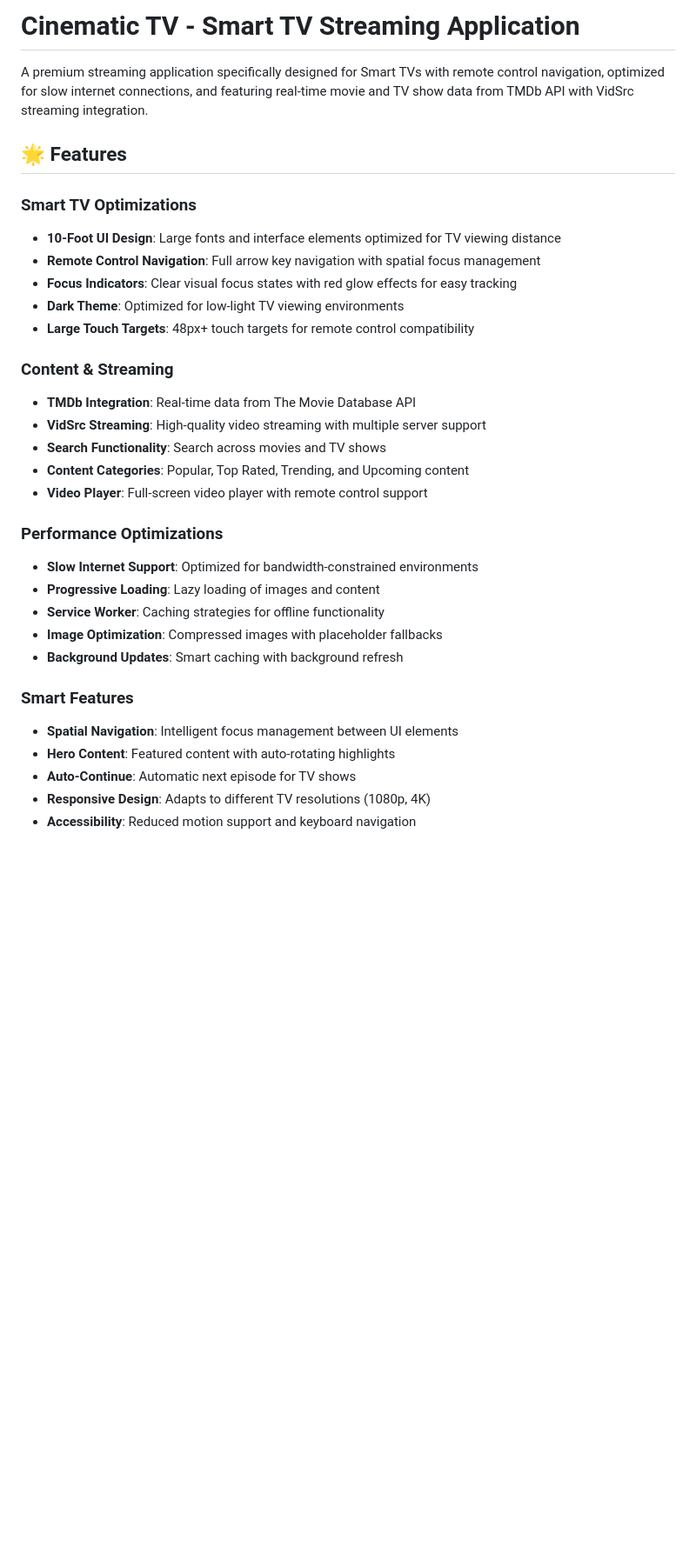
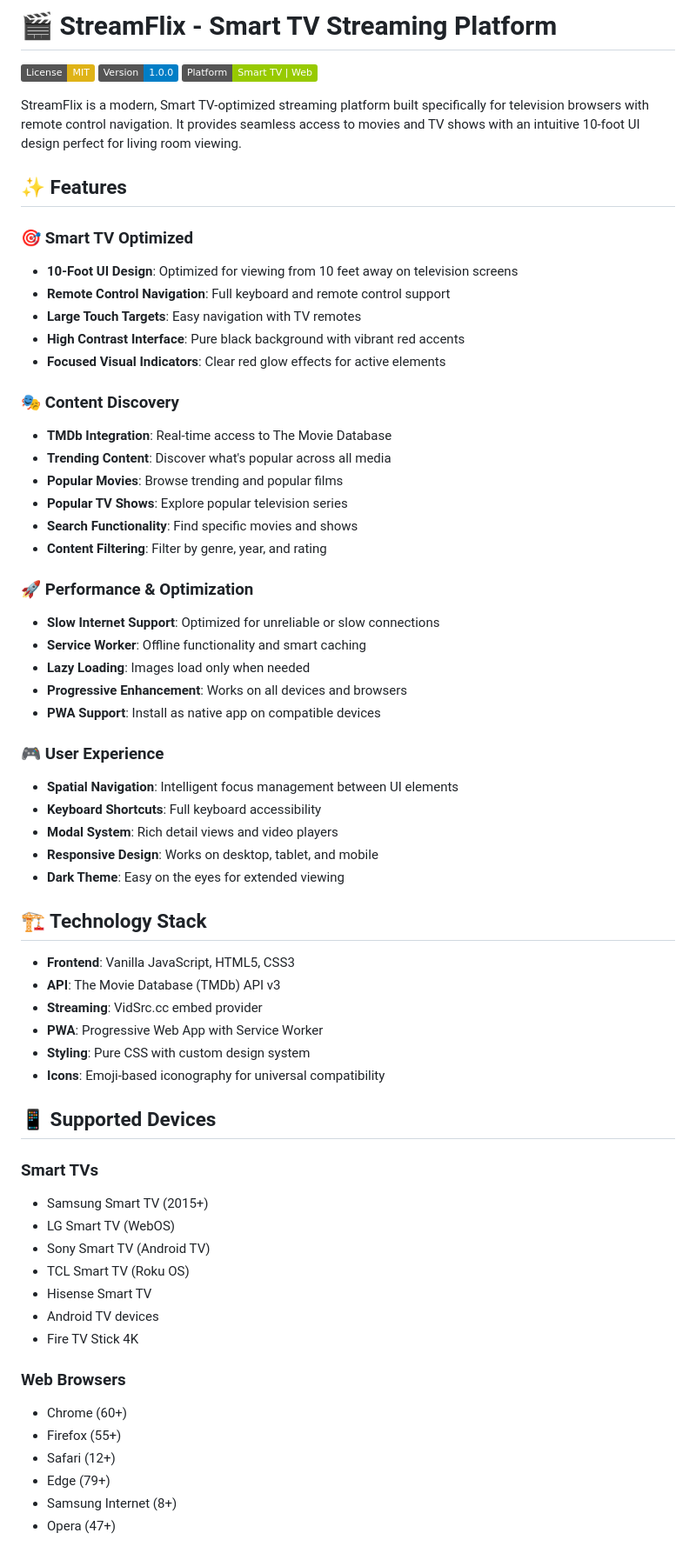
Before and after one commit to abhishek9871/StreamFlix, a Markdown page: README.md, the part around one of its changes. Shown at 87% size. Rendered like a GitHub page; badges without logos; blank space fills up the shorter version.

```diff
--- a/README.md
+++ b/README.md
@@ -1,33 +1,67 @@
-# Cinematic TV - Smart TV Streaming Application
+# 🎬 StreamFlix - Smart TV Streaming Platform
 
-A premium streaming application specifically designed for Smart TVs with remote control navigation, optimized for slow internet connections, and featuring real-time movie and TV show data from TMDb API with VidSrc streaming integration.
+[![License: MIT](https://img.shields.io/badge/License-MIT-yellow.svg)](https://opensource.org/licenses/MIT)
+[![Version](https://img.shields.io/badge/Version-1.0.0-blue.svg)](https://github.com/abhishek9871/StreamFlix)
+[![Platform](https://img.shields.io/badge/Platform-Smart%20TV%20%7C%20Web-green.svg)](https://github.com/abhishek9871/StreamFlix)
 
-## 🌟 Features
+StreamFlix is a modern, Smart TV-optimized streaming platform built specifically for television browsers with remote control navigation. It provides seamless access to movies and TV shows with an intuitive 10-foot UI design perfect for living room viewing.
 
-### Smart TV Optimizations
-- **10-Foot UI Design**: Large fonts and interface elements optimized for TV viewing distance
-- **Remote Control Navigation**: Full arrow key navigation with spatial focus management
-- **Focus Indicators**: Clear visual focus states with red glow effects for easy tracking
-- **Dark Theme**: Optimized for low-light TV viewing environments
-- **Large Touch Targets**: 48px+ touch targets for remote control compatibility
+## ✨ Features
 
-### Content & Streaming
-- **TMDb Integration**: Real-time data from The Movie Database API
-- **VidSrc Streaming**: High-quality video streaming with multiple server support
-- **Search Functionality**: Search across movies and TV shows
-- **Content Categories**: Popular, Top Rated, Trending, and Upcoming content
-- **Video Player**: Full-screen video player with remote control support
+### 🎯 Smart TV Optimized
+- **10-Foot UI Design**: Optimized for viewing from 10 feet away on television screens
+- **Remote Control Navigation**: Full keyboard and remote control support
+- **Large Touch Targets**: Easy navigation with TV remotes
+- **High Contrast Interface**: Pure black background with vibrant red accents
+- **Focused Visual Indicators**: Clear red glow effects for active elements
 
-### Performance Optimizations
-- **Slow Internet Support**: Optimized for bandwidth-constrained environments
-- **Progressive Loading**: Lazy loading of images and content
-- **Service Worker**: Caching strategies for offline functionality
-- **Image Optimization**: Compressed images with placeholder fallbacks
-- **Background Updates**: Smart caching with background refresh
+### 🎭 Content Discovery
+- **TMDb Integration**: Real-time access to The Movie Database
+- **Trending Content**: Discover what's popular across all media
+- **Popular Movies**: Browse trending and popular films
+- **Popular TV Shows**: Explore popular television series
+- **Search Functionality**: Find specific movies and shows
+- **Content Filtering**: Filter by genre, year, and rating
 
-### Smart Features
+### 🚀 Performance & Optimization
+- **Slow Internet Support**: Optimized for unreliable or slow connections
+- **Service Worker**: Offline functionality and smart caching
+- **Lazy Loading**: Images load only when needed
+- **Progressive Enhancement**: Works on all devices and browsers
+- **PWA Support**: Install as native app on compatible devices
+
+### 🎮 User Experience
 - **Spatial Navigation**: Intelligent focus management between UI elements
-- **Hero Content**: Featured content with auto-rotating highlights
-- **Auto-Continue**: Automatic next episode for TV shows
-- **Responsive Design**: Adapts to different TV resolutions (1080p, 4K)
-- **Accessibility**: Reduced motion support and keyboard navigation
+- **Keyboard Shortcuts**: Full keyboard accessibility
+- **Modal System**: Rich detail views and video players
+- **Responsive Design**: Works on desktop, tablet, and mobile
+- **Dark Theme**: Easy on the eyes for extended viewing
+
+## 🏗️ Technology Stack
+
+- **Frontend**: Vanilla JavaScript, HTML5, CSS3
+- **API**: The Movie Database (TMDb) API v3
+- **Streaming**: VidSrc.cc embed provider
+- **PWA**: Progressive Web App with Service Worker
+- **Styling**: Pure CSS with custom design system
+- **Icons**: Emoji-based iconography for universal compatibility
+
+## 📱 Supported Devices
+
+### Smart TVs
+- Samsung Smart TV (2015+)
+- LG Smart TV (WebOS)
+- Sony Smart TV (Android TV)
+- TCL Smart TV (Roku OS)
+- Hisense Smart TV
+- Android TV devices
+- Fire TV Stick 4K
+
+### Web Browsers
+- Chrome (60+)
+- Firefox (55+)
+- Safari (12+)
+- Edge (79+)
+- Samsung Internet (8+)
+- Opera (47+)
+
```
Also changed, not shown: other parts of README.md (+254 -215 lines).
